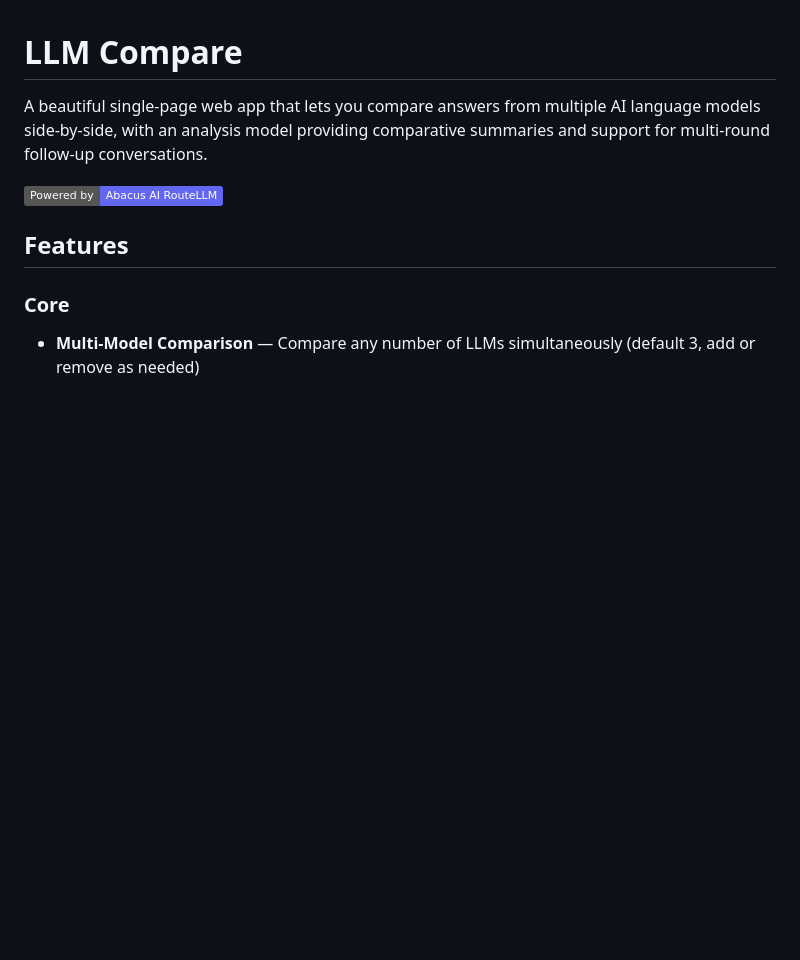
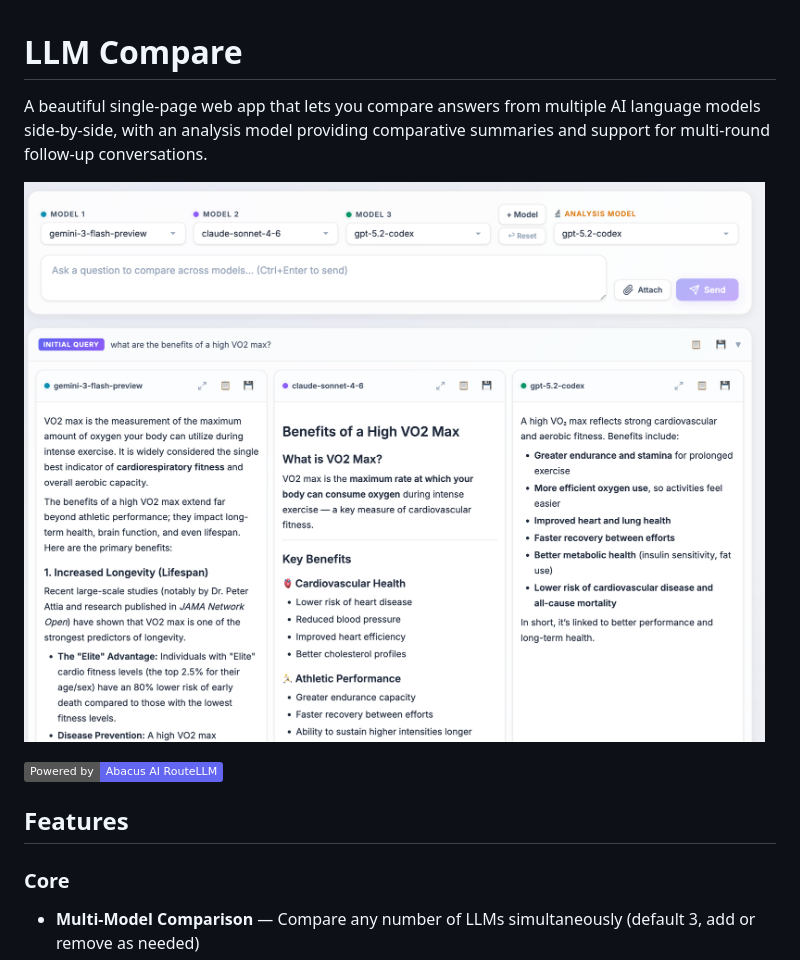
Before and after one commit to loghound-tech/compare-llm-answers, a Markdown page: README.md, the part around the change. Rendered like a GitHub page; pictures changed too: screenshot.png (added); badges without logos; blank space fills up the shorter version.

Commit message:
added screenshot

```diff
--- a/README.md
+++ b/README.md
@@ -1,6 +1,8 @@
 # LLM Compare
 
 A beautiful single-page web app that lets you compare answers from multiple AI language models side-by-side, with an analysis model providing comparative summaries and support for multi-round follow-up conversations.
+
+![LLM Compare Interface](screenshot.png)
 
 ![LLM Compare](https://img.shields.io/badge/Powered%20by-Abacus%20AI%20RouteLLM-6366f1)
 
```
